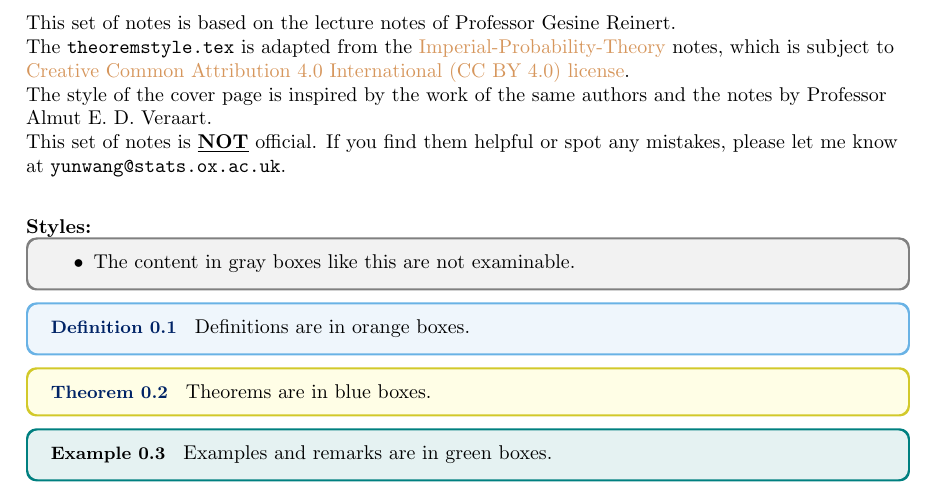
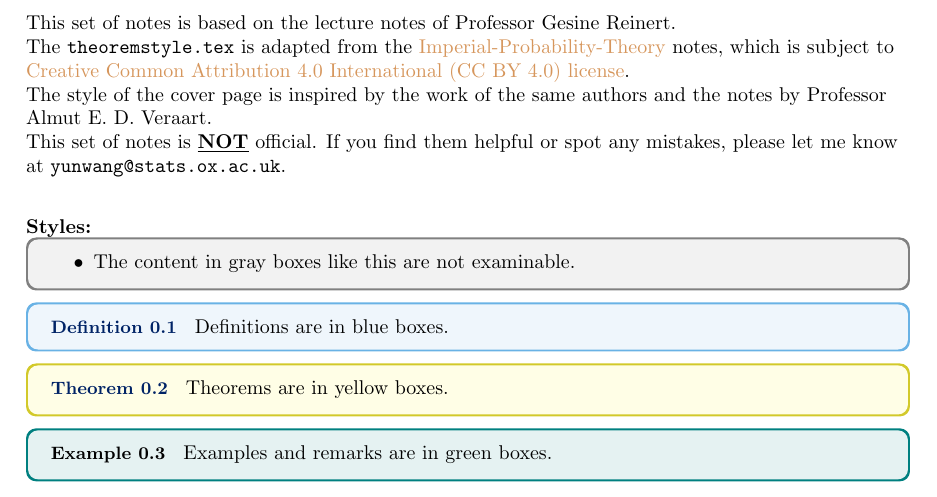
Before and after one commit to isomorphicdude/Oxford-Probability-and-Statistics-for-Network-Analysis, a LaTeX document (main.tex, which reads other/preface.tex): part of page 2 of 44, cut so that both start at the same text. Compiled offline with pdfLaTeX.

Commit message:
Update box colors for definitions and theorems

```diff
--- a/other/preface.tex
+++ b/other/preface.tex
@@ -16,10 +16,10 @@ This set of notes is \underline{\bf NOT} official. If you find them helpful or s
 \end{unexaminable}
 
 \begin{definition}
-    Definitions are in orange boxes.
+    Definitions are in blue boxes.
 \end{definition}
 \begin{theorem}
-    Theorems are in blue boxes.
+    Theorems are in yellow boxes.
 \end{theorem}
 
 \begin{example}
```
